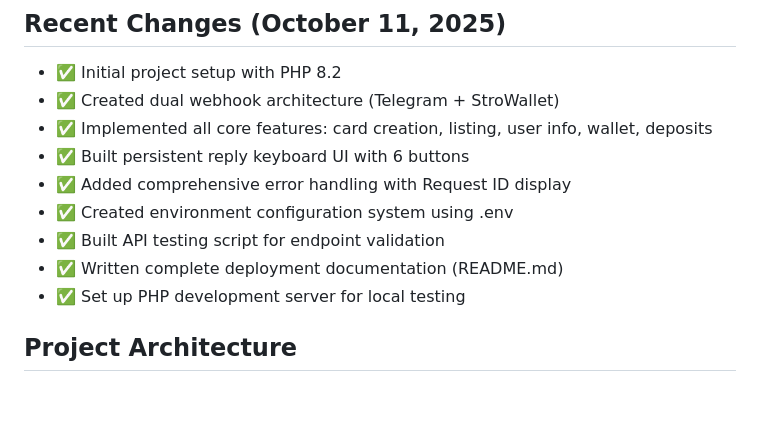
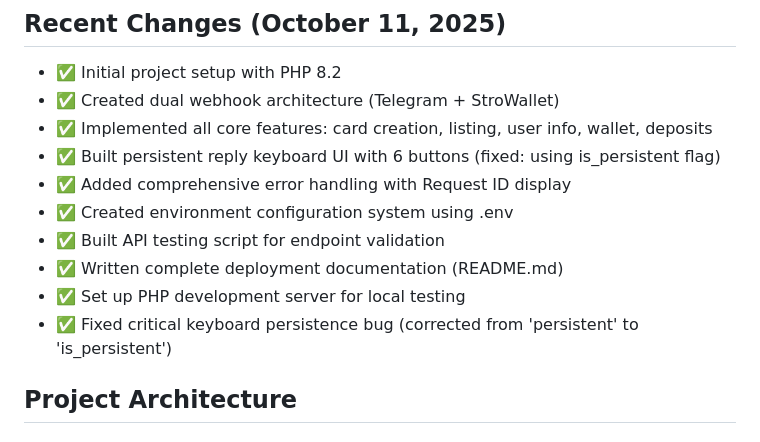
Before and after one commit to Ddjalex/ET, a Markdown page: replit.md, the part around the change. Drawn GitHub-style; blank space fills up the shorter version.

Commit message:
Fix critical bug with persistent reply keyboard in Telegram bot
Corrected the critical keyboard persistence bug in the Telegram bot by updating the `persistent` flag to `is_persistent` in the reply keyboard UI.

Replit-Commit-Author: Agent
Replit-Commit-Session-Id: b0655529-cdb9-4f94-847d-b27fc3df68fd
Replit-Commit-Checkpoint-Type: full_checkpoint
Replit-Commit-Screenshot-Url: https://storage.googleapis.com/screenshot-production-us-central1/d4926c46-486d-4681-ac6e-17245a349a76/b0655529-cdb9-4f94-847d-b27fc3df68fd/YMVWEbw

```diff
--- a/replit.md
+++ b/replit.md
@@ -9,12 +9,13 @@ A production-ready Telegram bot for managing virtual crypto cards through StroWa
 - ✅ Initial project setup with PHP 8.2
 - ✅ Created dual webhook architecture (Telegram + StroWallet)
 - ✅ Implemented all core features: card creation, listing, user info, wallet, deposits
-- ✅ Built persistent reply keyboard UI with 6 buttons
+- ✅ Built persistent reply keyboard UI with 6 buttons (fixed: using is_persistent flag)
 - ✅ Added comprehensive error handling with Request ID display
 - ✅ Created environment configuration system using .env
 - ✅ Built API testing script for endpoint validation
 - ✅ Written complete deployment documentation (README.md)
 - ✅ Set up PHP development server for local testing
+- ✅ Fixed critical keyboard persistence bug (corrected from 'persistent' to 'is_persistent')
 
 ## Project Architecture
 
```
